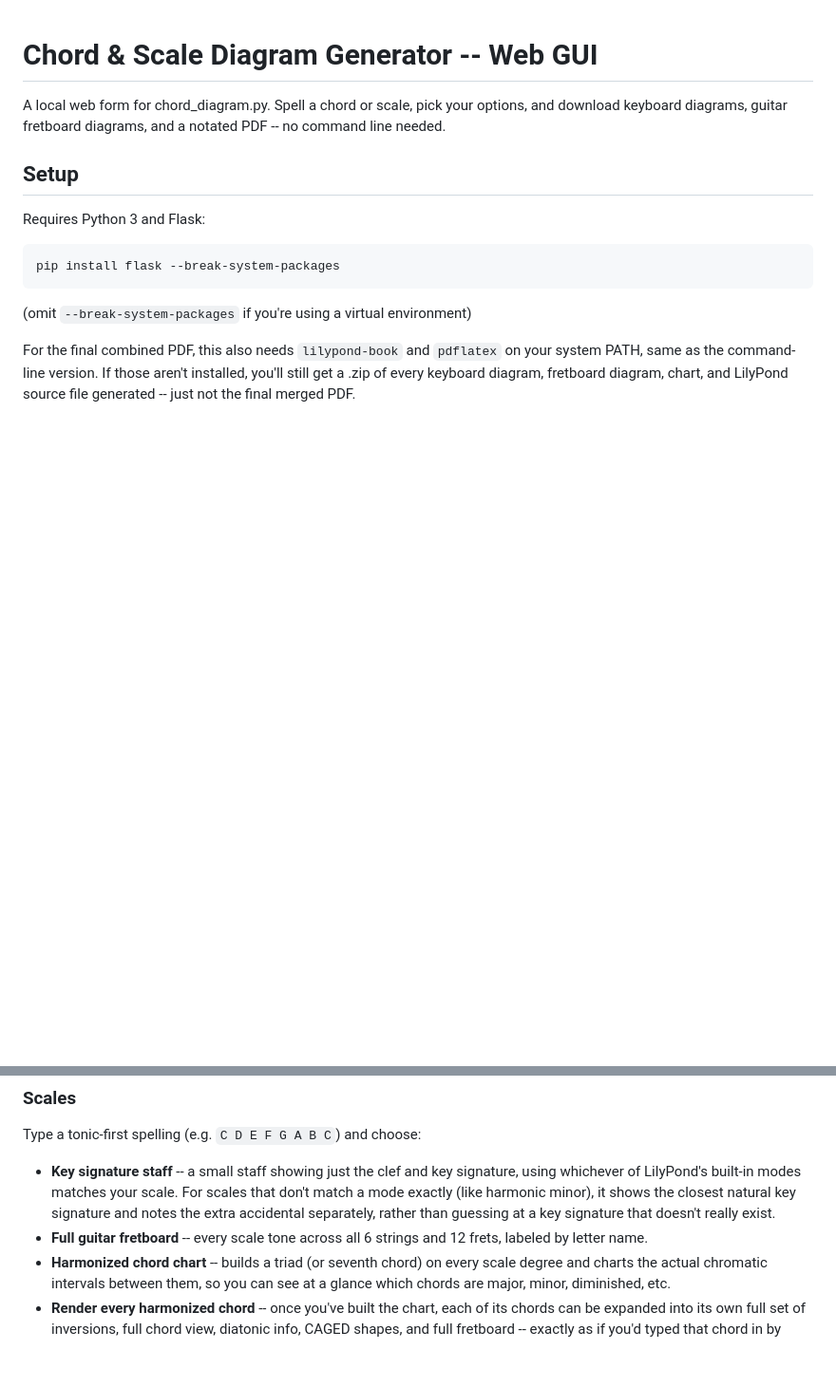
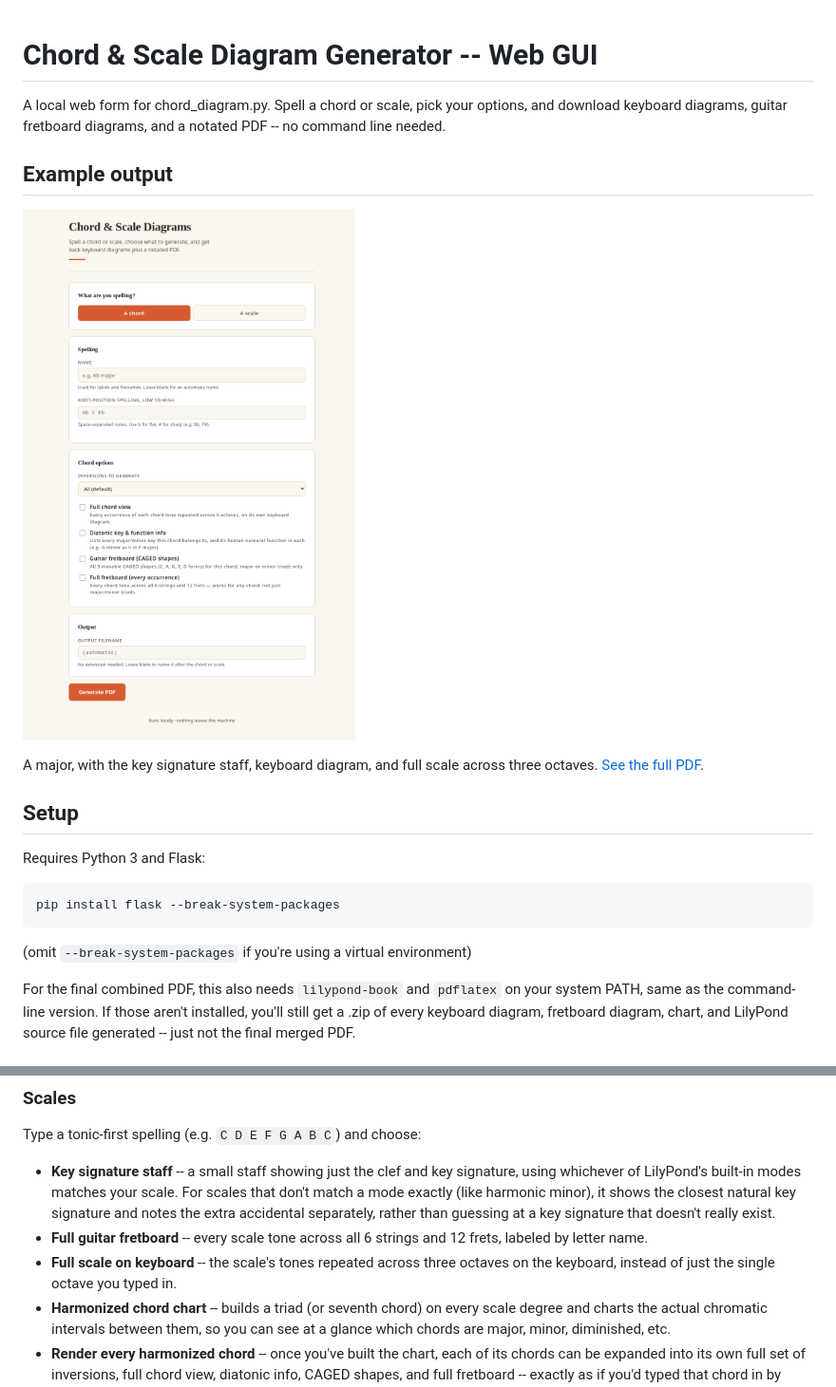
Before and after one commit to keyandcableco/Chord-Scale_Diagram_Gen, a Markdown page: README.md, 2 parts joined by grey strips. Shown: that part at 95% size. Rendered like a GitHub page; pictures changed too: examples/webappgui.png (added); blank space fills up the shorter version.

```diff
--- a/README.md
+++ b/README.md
@@ -3,6 +3,13 @@
 A local web form for chord_diagram.py. Spell a chord or scale, pick
 your options, and download keyboard diagrams, guitar fretboard
 diagrams, and a notated PDF -- no command line needed.
+
+## Example output
+
+![Example: WebApp interface](examples/webappgui.png)
+
+A major, with the key signature staff, keyboard diagram, and full
+scale across three octaves. [See the full PDF](examples/eb-major-doc.pdf).
 
 ## Setup
 
@@ -60,6 +67,9 @@ Type a tonic-first spelling (e.g. `C D E F G A B C`) and choose:
   signature that doesn't really exist.
 - **Full guitar fretboard** -- every scale tone across all 6 strings
   and 12 frets, labeled by letter name.
+- **Full scale on keyboard** -- the scale's tones repeated across
+  three octaves on the keyboard, instead of just the single octave
+  you typed in.
 - **Harmonized chord chart** -- builds a triad (or seventh chord) on
   every scale degree and charts the actual chromatic intervals between
   them, so you can see at a glance which chords are major, minor,
```
Also changed, not shown: other parts of README.md (+1 -0 lines), 6 other files.
